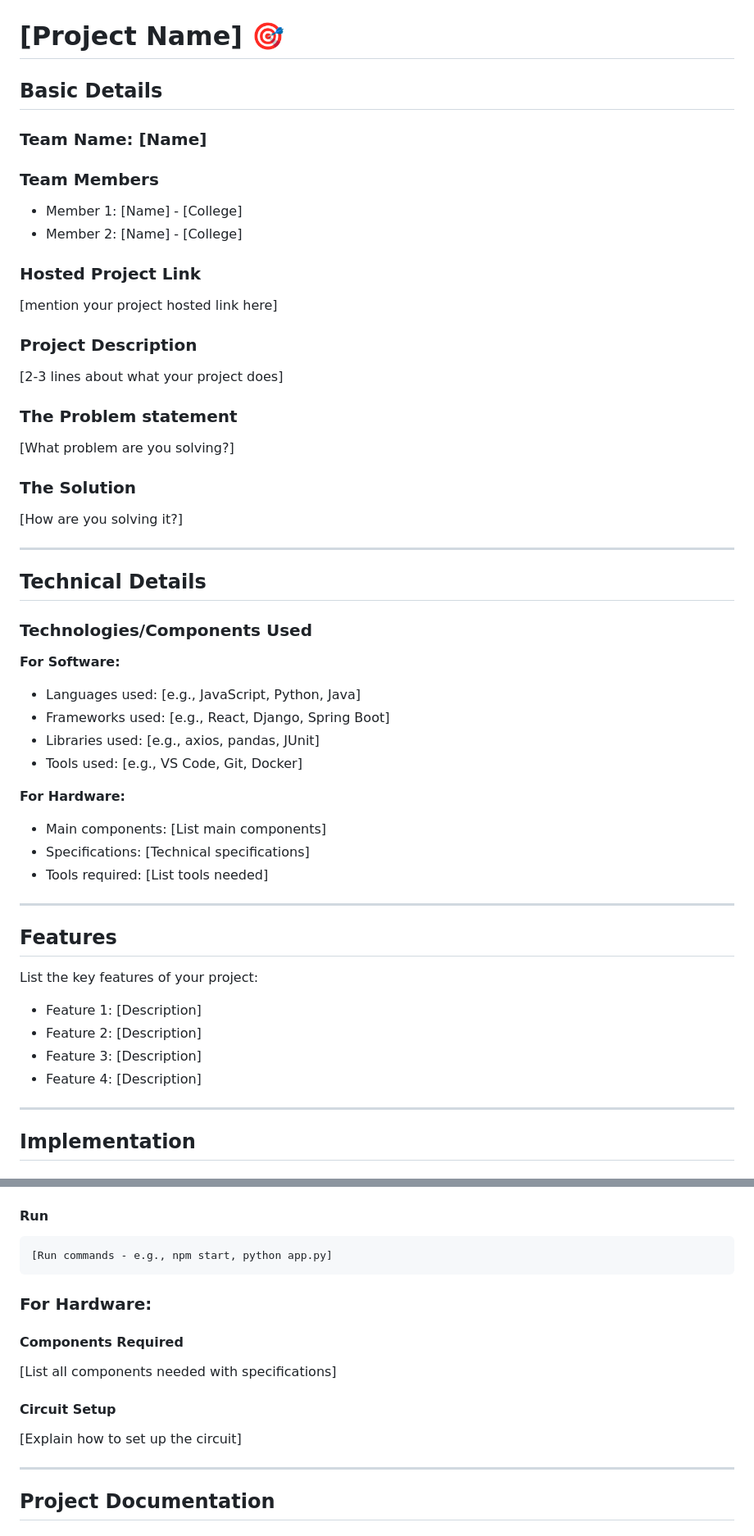
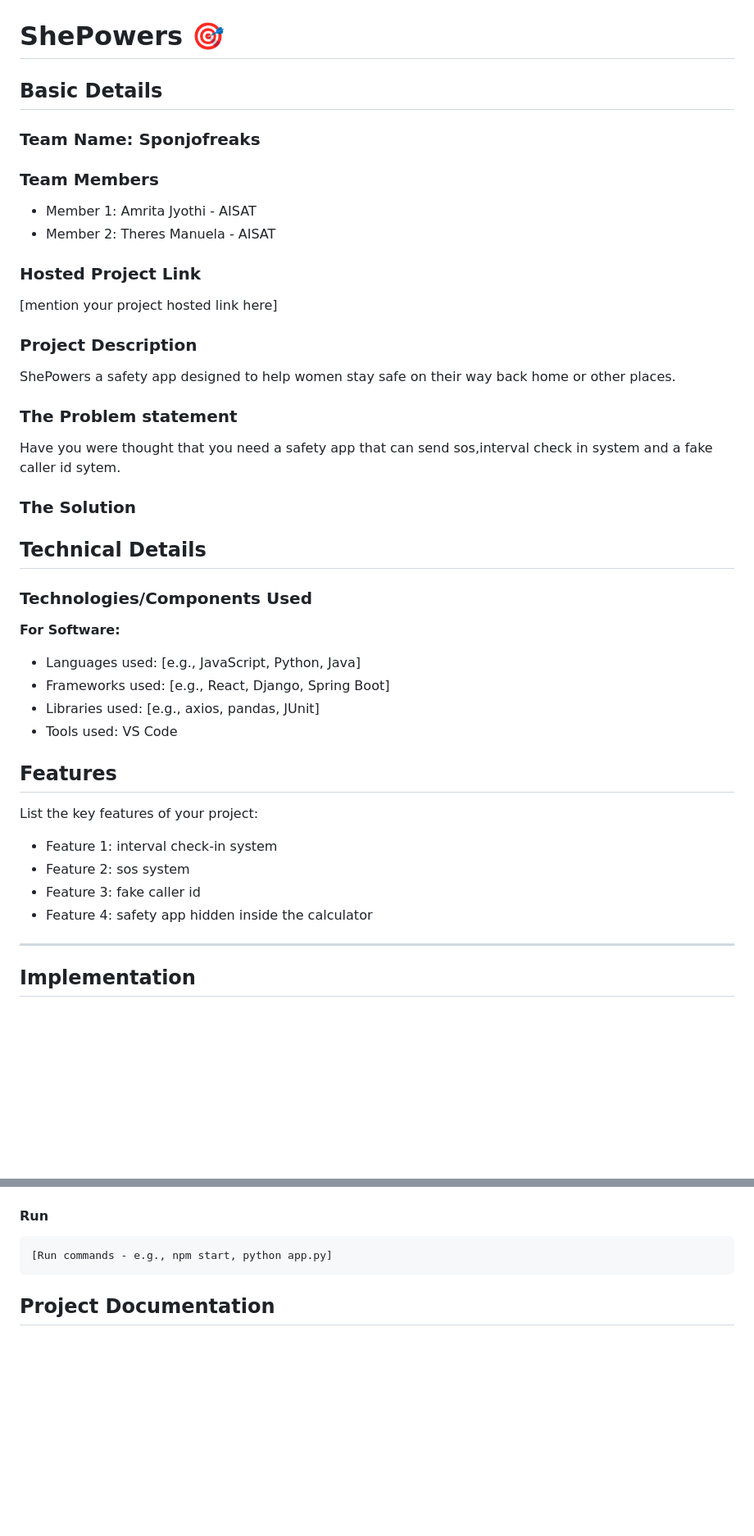
Before and after one commit to AMRITA134/tink-her-hack_4.0, a Markdown page: README.md, 2 parts joined by grey strips. Shown at 82% size. Drawn GitHub-style; blank space fills up the shorter version.

Commit message:
Revise README
Updated project name, team details, project description, and features in README.

````diff
--- a/README.md
+++ b/README.md
@@ -2,29 +2,26 @@
   <img src="./img.png" alt="Project Banner" width="100%">
 </p>
 
-# [Project Name] 🎯
+# ShePowers 🎯
 
 ## Basic Details
 
-### Team Name: [Name]
+### Team Name: Sponjofreaks
 
 ### Team Members
-- Member 1: [Name] - [College]
-- Member 2: [Name] - [College]
+- Member 1: Amrita Jyothi - AISAT
+- Member 2: Theres Manuela - AISAT
 
 ### Hosted Project Link
 [mention your project hosted link here]
 
 ### Project Description
-[2-3 lines about what your project does]
+ShePowers a safety app designed to help women stay safe on their way back home or other places.
 
 ### The Problem statement
-[What problem are you solving?]
+Have you were thought that you need a safety app that can send sos,interval check in system and a fake caller id sytem.
+### The Solution
 
-### The Solution
-[How are you solving it?]
-
----
 
 ## Technical Details
 
@@ -34,22 +31,15 @@
 - Languages used: [e.g., JavaScript, Python, Java]
 - Frameworks used: [e.g., React, Django, Spring Boot]
 - Libraries used: [e.g., axios, pandas, JUnit]
-- Tools used: [e.g., VS Code, Git, Docker]
-
-**For Hardware:**
-- Main components: [List main components]
-- Specifications: [Technical specifications]
-- Tools required: [List tools needed]
-
----
+- Tools used: VS Code
 
 ## Features
 
 List the key features of your project:
-- Feature 1: [Description]
-- Feature 2: [Description]
-- Feature 3: [Description]
-- Feature 4: [Description]
+- Feature 1: interval check-in system
+- Feature 2: sos  system
+- Feature 3: fake caller id
+- Feature 4: safety app hidden inside the calculator
 
 ---
 
@@ -66,17 +56,6 @@ List the key features of your project:
 ```bash
 [Run commands - e.g., npm start, python app.py]
 ```
-
-### For Hardware:
-
-#### Components Required
-[List all components needed with specifications]
-
-#### Circuit Setup
-[Explain how to set up the circuit]
-
----
-
 ## Project Documentation
 
 ### For Software:
````
